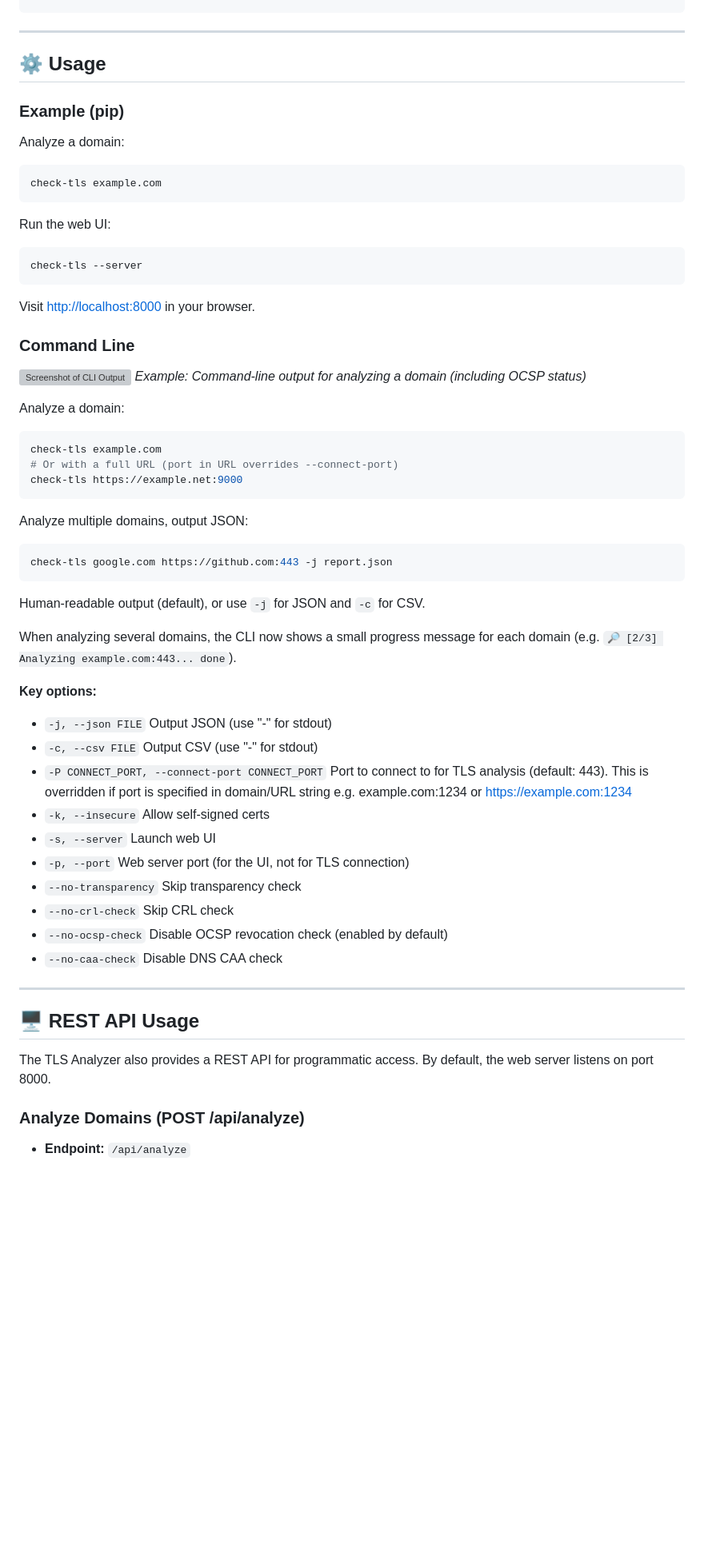
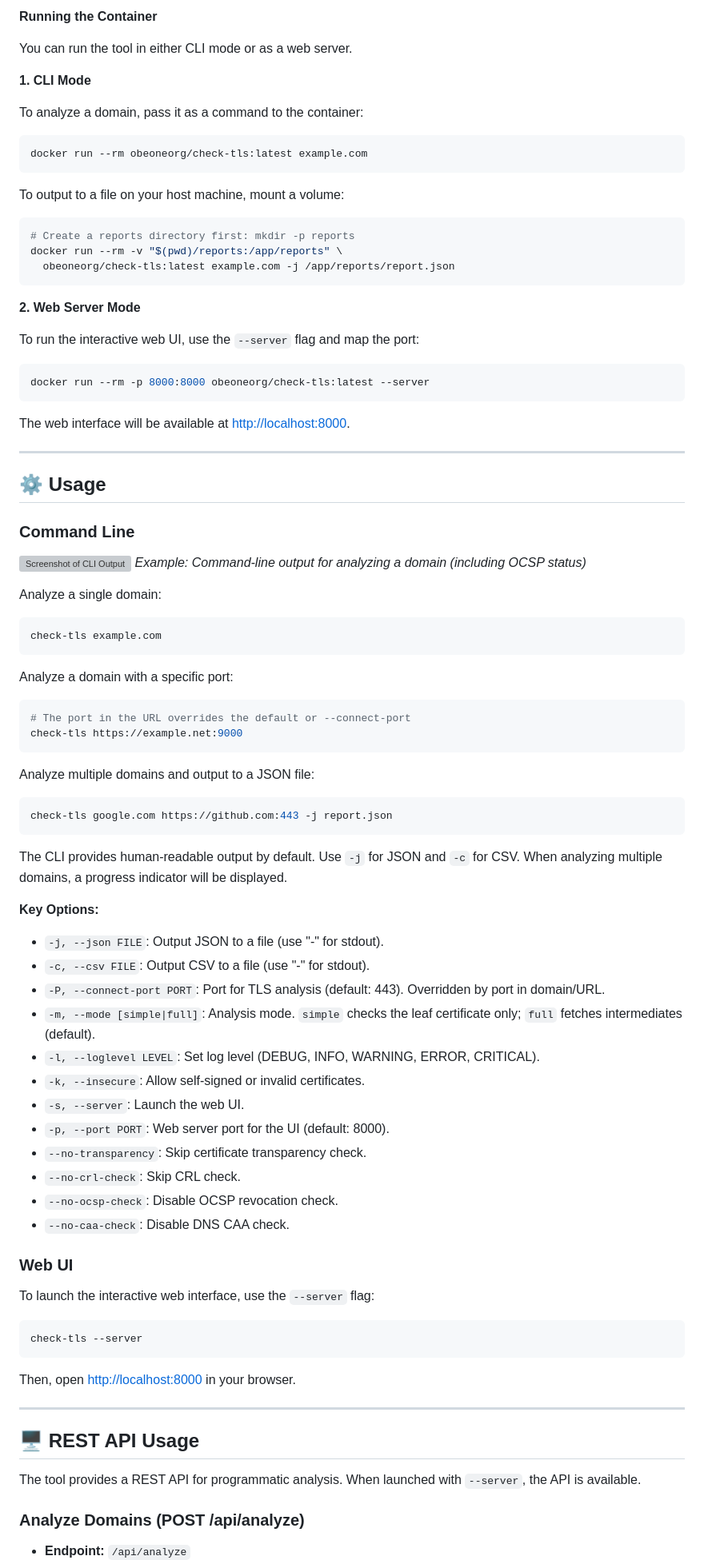
Before and after one commit to obeone/check-tls, a Markdown page: README.md, the part around the change printed below. Shown: that part at 80% size. Rendered like a GitHub page; blank space fills up the shorter version; grey boxes are pictures that could not be loaded.

````diff
--- a/README.md
+++ b/README.md
@@ -76,70 +86,95 @@ docker pull obeoneorg/check-tls:latest
 ```
+
+**Running the Container**
+
+You can run the tool in either CLI mode or as a web server.
+
+**1. CLI Mode**
+
+To analyze a domain, pass it as a command to the container:
+
+```sh
+docker run --rm obeoneorg/check-tls:latest example.com
+```
+
+To output to a file on your host machine, mount a volume:
+
+```sh
+# Create a reports directory first: mkdir -p reports
+docker run --rm -v "$(pwd)/reports:/app/reports" \
+  obeoneorg/check-tls:latest example.com -j /app/reports/report.json
+```
+
+**2. Web Server Mode**
+
+To run the interactive web UI, use the `--server` flag and map the port:
+
+```sh
+docker run --rm -p 8000:8000 obeoneorg/check-tls:latest --server
+```
+
+The web interface will be available at <http://localhost:8000>.
 
 ---
 
 ## ⚙️ Usage
-
-### Example (pip)
-
-Analyze a domain:
-
-```sh
-check-tls example.com
-```
-
-Run the web UI:
-
-```sh
-check-tls --server
-```
-
-Visit <http://localhost:8000> in your browser.
 
 ### Command Line
 
 ![Screenshot of CLI Output](screenshot_cli.png)
 *Example: Command-line output for analyzing a domain (including OCSP status)*
 
-Analyze a domain:
+Analyze a single domain:
 
 ```sh
 check-tls example.com
-# Or with a full URL (port in URL overrides --connect-port)
+```
+
+Analyze a domain with a specific port:
+
+```sh
+# The port in the URL overrides the default or --connect-port
 check-tls https://example.net:9000
 ```
 
-Analyze multiple domains, output JSON:
+Analyze multiple domains and output to a JSON file:
 
 ```sh
 check-tls google.com https://github.com:443 -j report.json
 ```
 
-Human-readable output (default), or use `-j` for JSON and `-c` for CSV.
+The CLI provides human-readable output by default. Use `-j` for JSON and `-c` for CSV. When analyzing multiple domains, a progress indicator will be displayed.
 
-When analyzing several domains, the CLI now shows a small progress message for
-each domain (e.g. `🔎 [2/3] Analyzing example.com:443... done`).
+**Key Options:**
 
-**Key options:**
+- `-j, --json FILE`: Output JSON to a file (use "-" for stdout).
+- `-c, --csv FILE`: Output CSV to a file (use "-" for stdout).
+- `-P, --connect-port PORT`: Port for TLS analysis (default: 443). Overridden by port in domain/URL.
+- `-m, --mode [simple|full]`: Analysis mode. `simple` checks the leaf certificate only; `full` fetches intermediates (default).
+- `-l, --loglevel LEVEL`: Set log level (DEBUG, INFO, WARNING, ERROR, CRITICAL).
+- `-k, --insecure`: Allow self-signed or invalid certificates.
+- `-s, --server`: Launch the web UI.
+- `-p, --port PORT`: Web server port for the UI (default: 8000).
+- `--no-transparency`: Skip certificate transparency check.
+- `--no-crl-check`: Skip CRL check.
+- `--no-ocsp-check`: Disable OCSP revocation check.
+- `--no-caa-check`: Disable DNS CAA check.
 
-- `-j, --json FILE`   Output JSON (use "-" for stdout)
-- `-c, --csv FILE`    Output CSV (use "-" for stdout)
-- `-P CONNECT_PORT, --connect-port CONNECT_PORT`
-                        Port to connect to for TLS analysis (default: 443).
-                        This is overridden if port is specified in domain/URL string
-                        e.g. example.com:1234 or https://example.com:1234
-- `-k, --insecure`    Allow self-signed certs
-- `-s, --server`      Launch web UI
-- `-p, --port`        Web server port (for the UI, not for TLS connection)
-- `--no-transparency` Skip transparency check
-- `--no-crl-check`    Skip CRL check
-- `--no-ocsp-check`   Disable OCSP revocation check (enabled by default)
-- `--no-caa-check`    Disable DNS CAA check
+### Web UI
+
+To launch the interactive web interface, use the `--server` flag:
+
+```sh
+check-tls --server
+```
+
+Then, open <http://localhost:8000> in your browser.
 
 ---
 
 ## 🖥️ REST API Usage
 
-The TLS Analyzer also provides a REST API for programmatic access. By default, the web server listens on port 8000.
+The tool provides a REST API for programmatic analysis. When launched with `--server`, the API is available.
 
 ### Analyze Domains (POST /api/analyze)
 
````
Also changed, not shown: other parts of README.md (+103 -82 lines).
